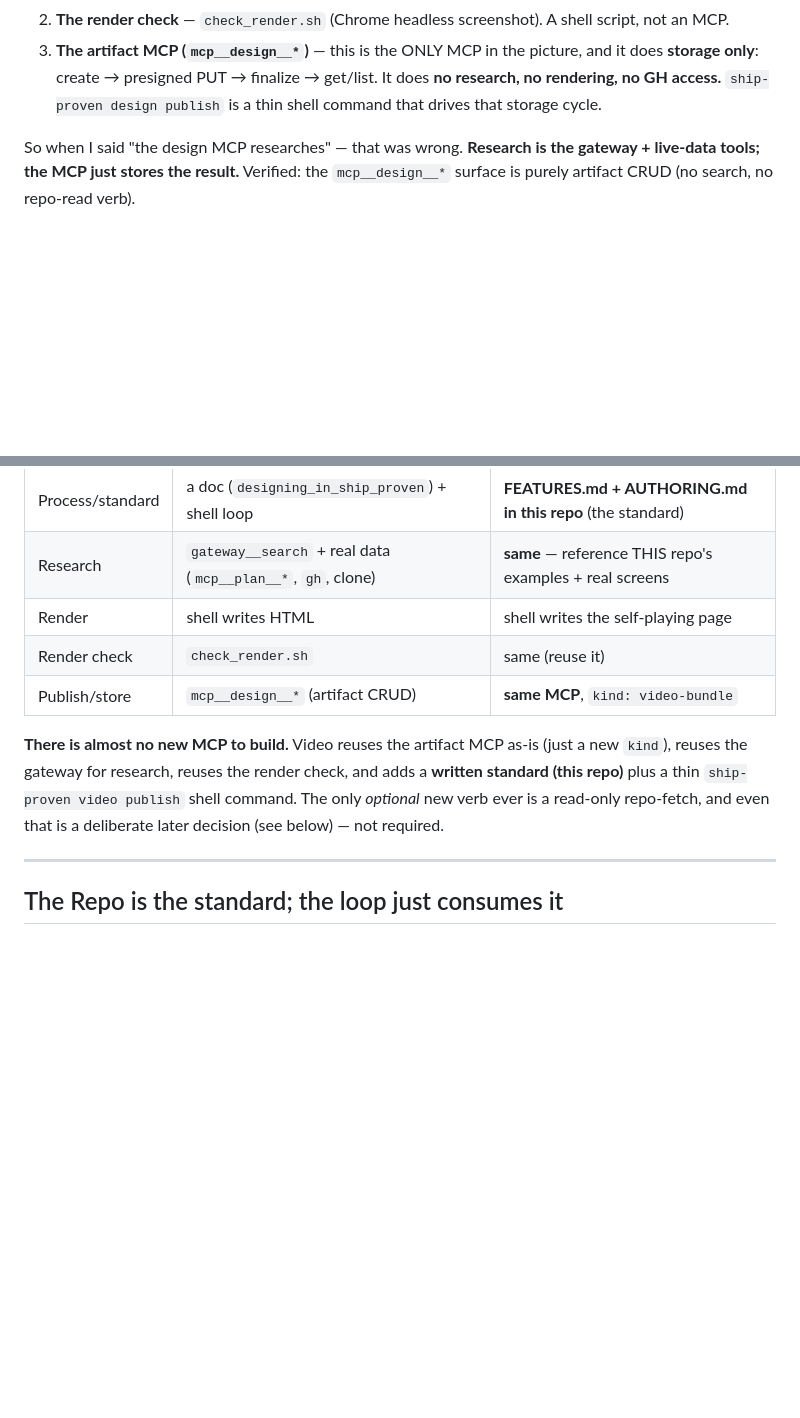
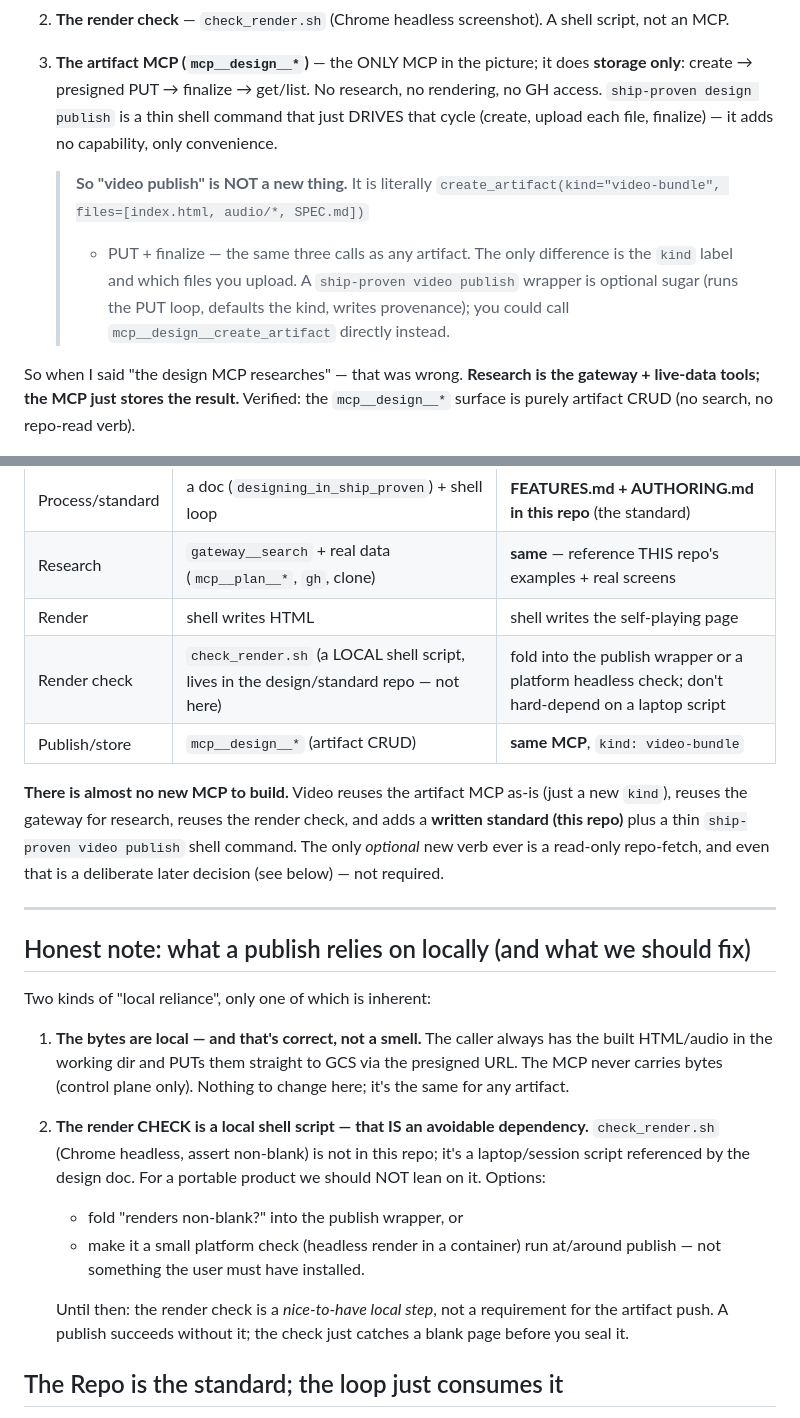
Before and after one commit to mikelear/leartech-demo-videos, a Markdown page: PRODUCT-NOTES.md, 2 parts joined by grey strips. Rendered like a GitHub page; blank space fills up the shorter version.

Commit message:
Product notes: clarify 'video publish' == normal artifact push + a kind label
Spell out that video publish is just create_artifact(kind=video-bundle)+PUT+finalize
— the same three calls as any artifact, differing only by the kind label and which
files are uploaded; the wrapper is optional convenience. Add an honest note on local
reliance: bytes-are-local is correct (control-plane MCP never carries them), but the
render CHECK being a laptop shell script (check_render.sh, not in this repo) is an
avoidable dependency to fold into the publish wrapper or a platform headless check —
a publish succeeds without it.

```diff
--- a/PRODUCT-NOTES.md
+++ b/PRODUCT-NOTES.md
@@ -17,10 +17,18 @@ It's a *pattern made of three separable pieces*:
      sourced from the plan-catalog repo). It is text, not logic.
 2. **The render check** — `check_render.sh` (Chrome headless screenshot). A shell
    script, not an MCP.
-3. **The artifact MCP (`mcp__design__*`)** — this is the ONLY MCP in the picture,
-   and it does **storage only**: create → presigned PUT → finalize → get/list.
-   It does **no research, no rendering, no GH access.** `ship-proven design
-   publish` is a thin shell command that drives that storage cycle.
+3. **The artifact MCP (`mcp__design__*`)** — the ONLY MCP in the picture; it does
+   **storage only**: create → presigned PUT → finalize → get/list. No research,
+   no rendering, no GH access. `ship-proven design publish` is a thin shell command
+   that just DRIVES that cycle (create, upload each file, finalize) — it adds no
+   capability, only convenience.
+
+   > **So "video publish" is NOT a new thing.** It is literally
+   > `create_artifact(kind="video-bundle", files=[index.html, audio/*, SPEC.md])`
+   > + PUT + finalize — the same three calls as any artifact. The only difference
+   > is the `kind` label and which files you upload. A `ship-proven video publish`
+   > wrapper is optional sugar (runs the PUT loop, defaults the kind, writes
+   > provenance); you could call `mcp__design__create_artifact` directly instead.
 
 So when I said "the design MCP researches" — that was wrong. **Research is the
 gateway + live-data tools; the MCP just stores the result.** Verified: the
@@ -36,7 +44,7 @@ does everything":
 | Process/standard | a doc (`designing_in_ship_proven`) + shell loop | **FEATURES.md + AUTHORING.md in this repo** (the standard) |
 | Research | `gateway__search` + real data (`mcp__plan__*`, `gh`, clone) | **same** — reference THIS repo's examples + real screens |
 | Render | shell writes HTML | shell writes the self-playing page |
-| Render check | `check_render.sh` | same (reuse it) |
+| Render check | `check_render.sh` (a LOCAL shell script, lives in the design/standard repo — not here) | fold into the publish wrapper or a platform headless check; don't hard-depend on a laptop script |
 | Publish/store | `mcp__design__*` (artifact CRUD) | **same MCP**, `kind: video-bundle` |
 
 **There is almost no new MCP to build.** Video reuses the artifact MCP as-is
@@ -46,6 +54,27 @@ shell command. The only *optional* new verb ever is a read-only repo-fetch, and
 even that is a deliberate later decision (see below) — not required.
 
 ---
+
+## Honest note: what a publish relies on locally (and what we should fix)
+
+Two kinds of "local reliance", only one of which is inherent:
+
+1. **The bytes are local — and that's correct, not a smell.** The caller always
+   has the built HTML/audio in the working dir and PUTs them straight to GCS via
+   the presigned URL. The MCP never carries bytes (control plane only). Nothing to
+   change here; it's the same for any artifact.
+
+2. **The render CHECK is a local shell script — that IS an avoidable dependency.**
+   `check_render.sh` (Chrome headless, assert non-blank) is not in this repo; it's
+   a laptop/session script referenced by the design doc. For a portable product we
+   should NOT lean on it. Options:
+   - fold "renders non-blank?" into the publish wrapper, or
+   - make it a small platform check (headless render in a container) run at/around
+     publish — not something the user must have installed.
+
+   Until then: the render check is a *nice-to-have local step*, not a requirement
+   for the artifact push. A publish succeeds without it; the check just catches a
+   blank page before you seal it.
 
 ## The Repo is the standard; the loop just consumes it
 
```
